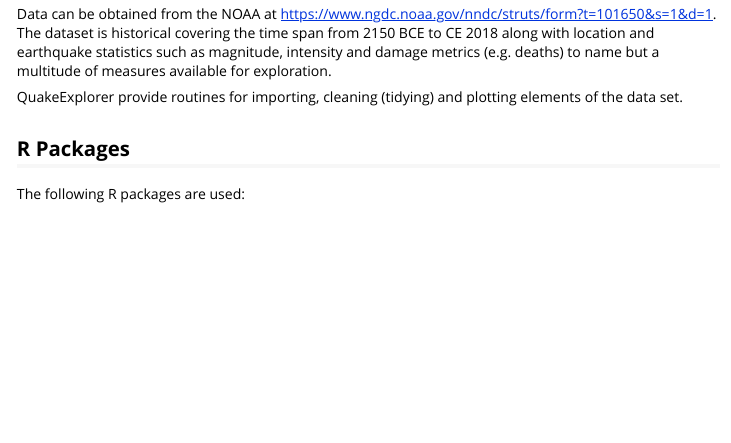
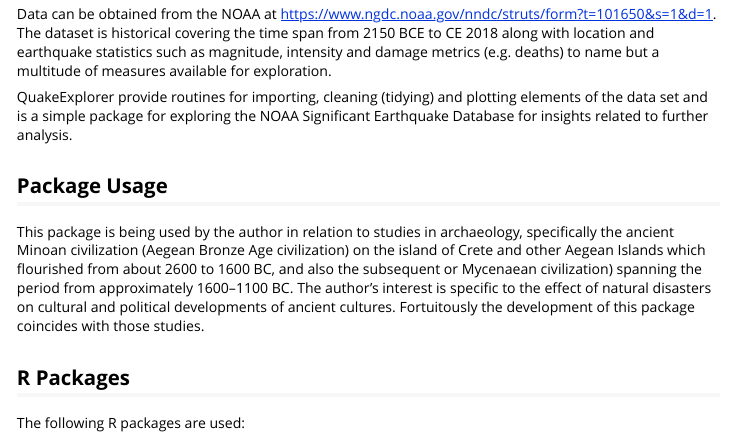
Before and after one commit to cowboy2718/QuakeExplorer, an R Markdown document (vignettes/QuakeExplorer.Rmd): the page in a window 1100 px wide, from 260 px down. Rendered offline with R 4.5, knitr and Pandoc, with nearby package versions; long lines of code are wrapped.

Commit message:
updated documnentation

```diff
--- a/vignettes/QuakeExplorer.Rmd
+++ b/vignettes/QuakeExplorer.Rmd
@@ -15,7 +15,11 @@ QuakeExplorer is a R package used for the specific purpose of visually exploring
 
 Data can be obtained from the NOAA at https://www.ngdc.noaa.gov/nndc/struts/form?t=101650&s=1&d=1.  The dataset is historical covering the time span from 2150 BCE to CE 2018  along with location and earthquake statistics such as magnitude, intensity and damage metrics (e.g. deaths) to name but a multitude of measures available for exploration.
 
-QuakeExplorer provide routines for importing, cleaning (tidying) and plotting elements of the data set.
+QuakeExplorer provide routines for importing, cleaning (tidying) and plotting elements of the data set and is a simple package for exploring the NOAA Significant Earthquake Database for insights related to further analysis.
+
+## Package Usage
+
+This package is being used by the author in relation to studies in archaeology, specifically the ancient Minoan civilization (Aegean Bronze Age civilization) on the island of Crete and other Aegean Islands which flourished from about 2600 to 1600 BC, and also the subsequent or Mycenaean civilization) spanning the period from approximately 1600–1100 BC. The author's interest is specific to the effect of natural disasters on cultural and political developments of ancient cultures. Fortuitously the development of this package coincides with those studies.
 
 ## R Packages
 
```
Also changed, not shown: R/spatial_explorer.R (+1 -1 lines), README.md.
